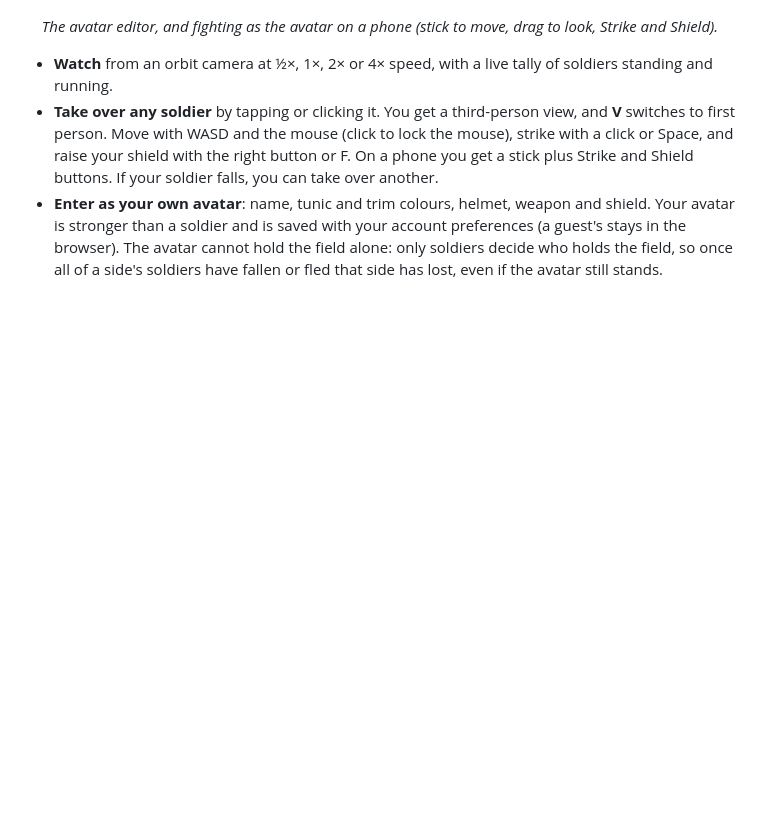
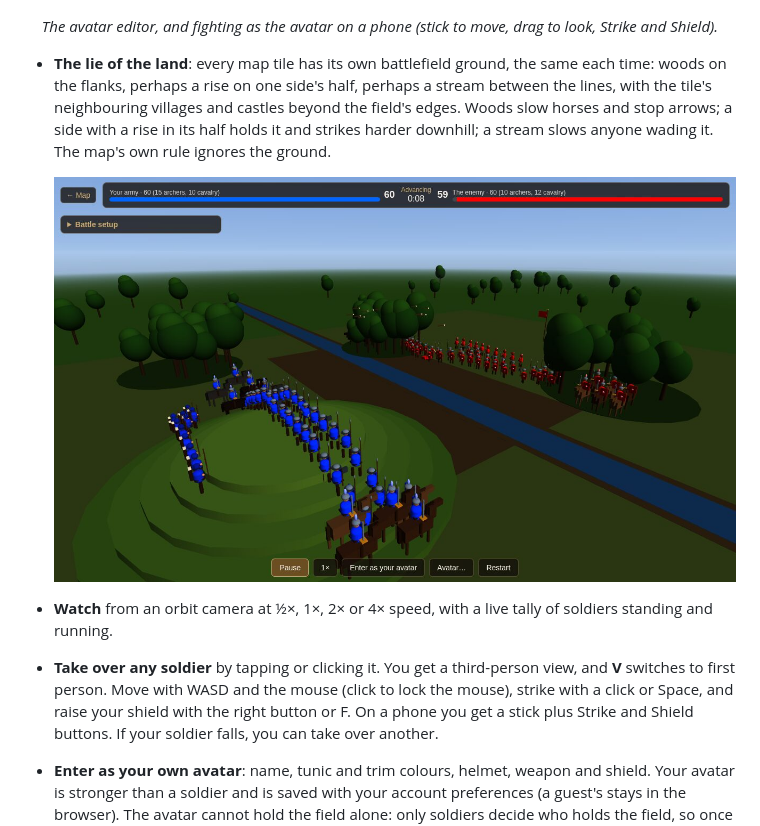
Before and after one commit to Preponderous-Software/barony, a Markdown page: README.md, the part around the change. Drawn GitHub-style; pictures changed too: docs/images/battle-ground.jpg (added); blank space fills up the shorter version.

```diff
--- a/README.md
+++ b/README.md
@@ -337,6 +337,12 @@ battle instead. You can also set up a custom battle without signing in.
 </p>
 <p align="center"><em>The avatar editor, and fighting as the avatar on a phone (stick to move, drag to look, Strike and Shield).</em></p>
 
+- **The lie of the land**: every map tile has its own battlefield ground, the same each time: woods on the flanks,
+  perhaps a rise on one side's half, perhaps a stream between the lines, with the tile's neighbouring villages and
+  castles beyond the field's edges. Woods slow horses and stop arrows; a side with a rise in its half holds it and
+  strikes harder downhill; a stream slows anyone wading it. The map's own rule ignores the ground.
+
+  ![A blue army holds a terraced rise with its cavalry in front, a stream crossing the field and woods on both flanks, as the red line advances with its cavalry among the trees](docs/images/battle-ground.jpg)
 - **Watch** from an orbit camera at ½×, 1×, 2× or 4× speed, with a live tally of soldiers standing and running.
 - **Take over any soldier** by tapping or clicking it. You get a third-person view, and **V** switches to first person.
   Move with WASD and the mouse (click to lock the mouse), strike with a click or Space, and raise your shield
```
Also changed, not shown: CHANGELOG.md (+16 -0 lines), PLAYER_GUIDE.md (+12 -0 lines), 7 other files.
